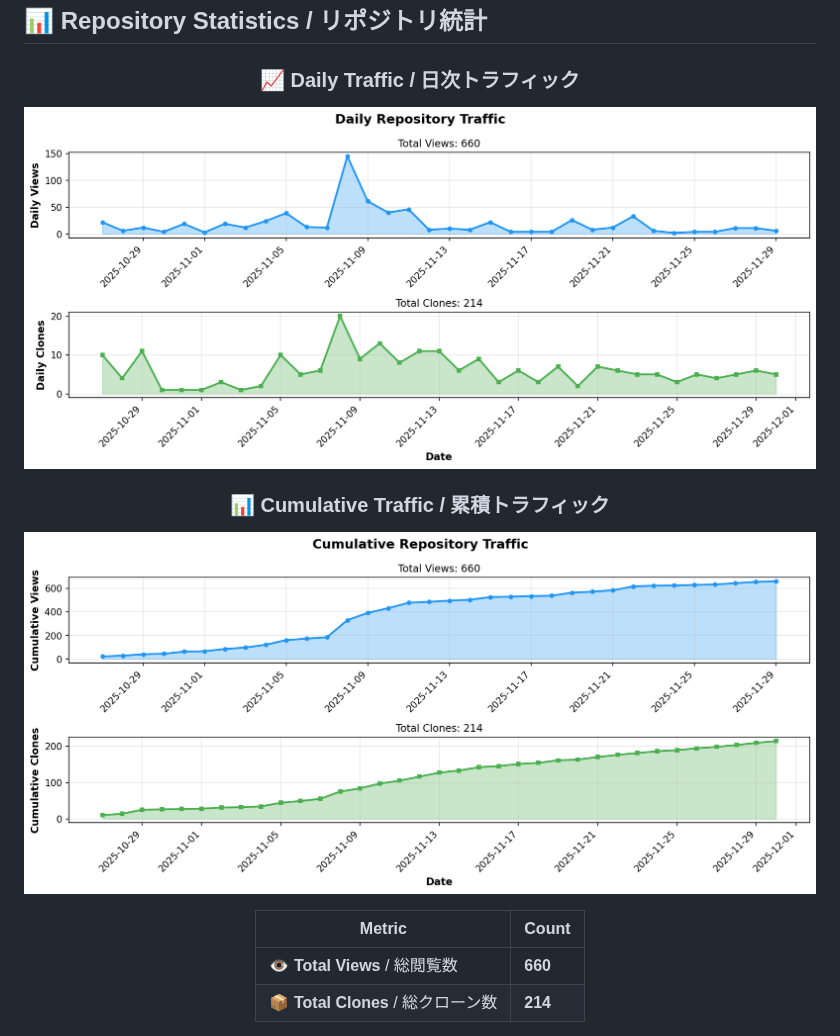
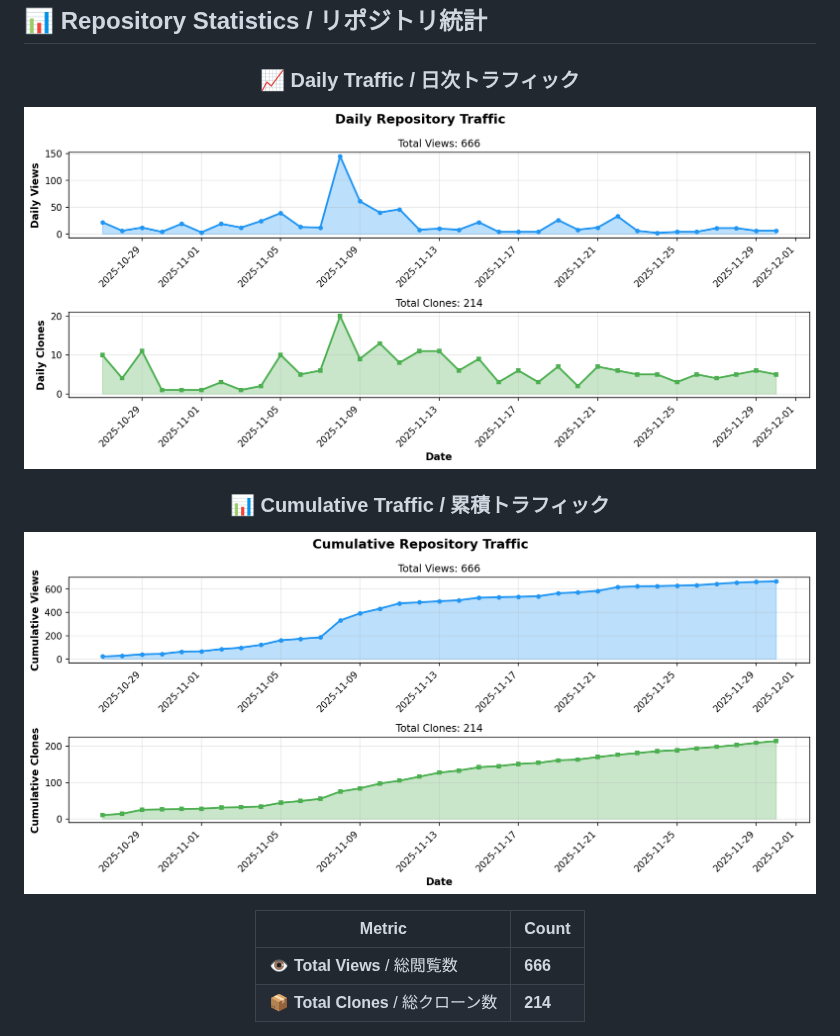
Before and after one commit to BonoJovi/KakeiBonByRust, a Markdown page: README.md, the part around one of its changes. GitHub-like rendering; pictures changed too: docs/stats_graph_cumulative.png, docs/stats_graph_daily.png.

```diff
--- a/README.md
+++ b/README.md
@@ -115,6 +115,6 @@ Development is progressing smoothly, and we strive to update daily!
 
 | Metric | Count |
 |--------|-------|
-| 👁️ **Total Views** / 総閲覧数 | **660** |
+| 👁️ **Total Views** / 総閲覧数 | **666** |
 | 📦 **Total Clones** / 総クローン数 | **214** |
 
```
Also changed, not shown: other parts of README.md (+1 -1 lines), 1 other file.
